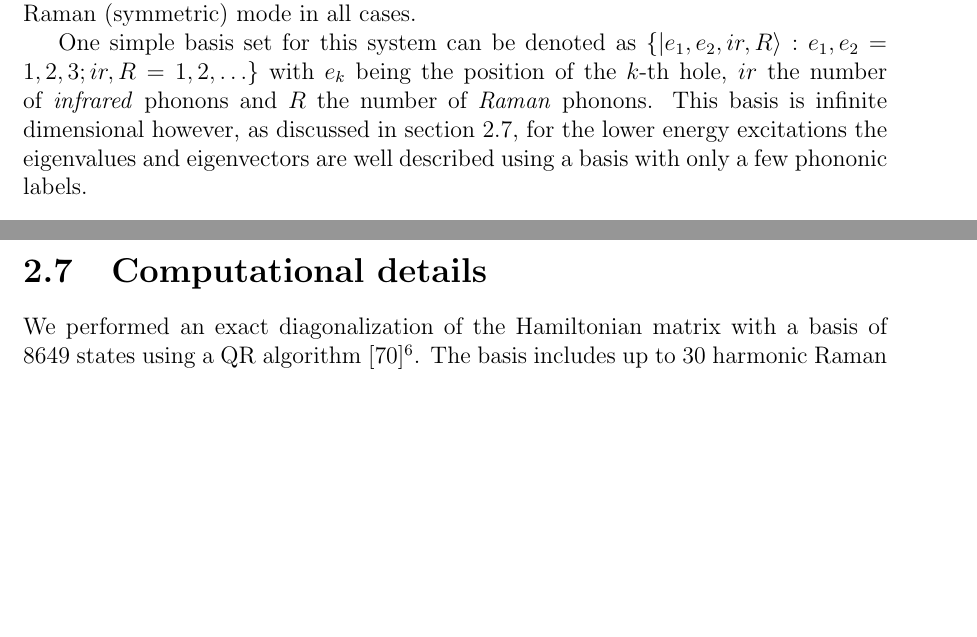
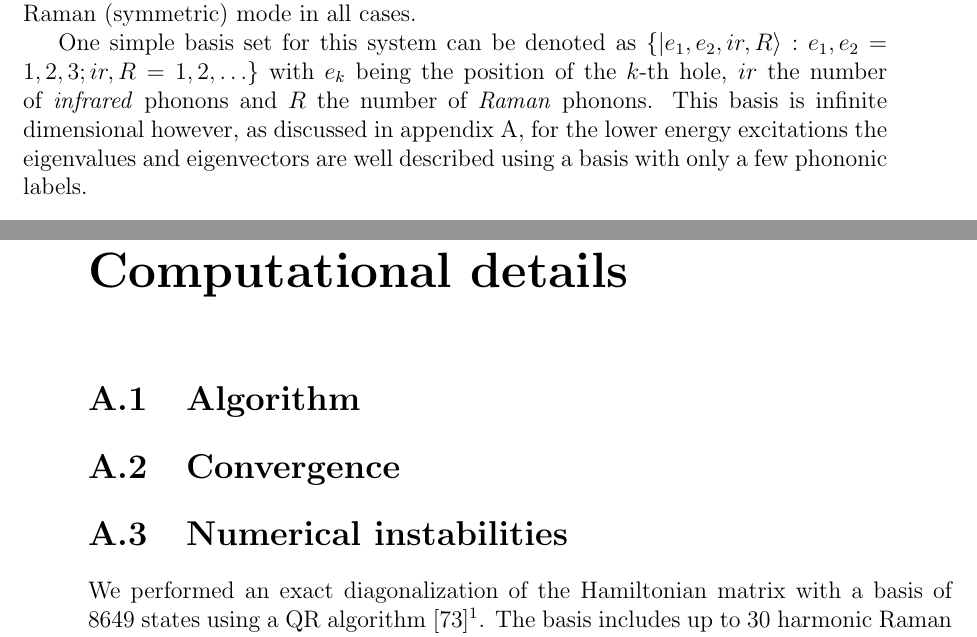
Before and after one commit to andresgsaravia/PhD-thesis, a LaTeX thesis (main.tex, which reads compute_details.tex, model.tex): two parts of pages 28 and 36 of 64 before the commit and two parts of pages 28 and 55 of 64 after it, joined at a grey line, cut so that both start at the same text, the shorter picture padded with empty space. Compiled offline with pdfLaTeX.

Commit message:
Moved computational details to an appendix

```diff
--- /dev/null
+++ b/compute_details.tex
@@ -0,0 +1,14 @@
+\chapter{Computational details}
+\label{chap:comp_details}
+
+\section{Algorithm}
+\label{sec:algorithm}
+
+\section{Convergence}
+\label{sec:convergence}
+
+\section{Numerical instabilities}
+\label{sec:numerical_instabilities}
+
+We performed an exact diagonalization of the Hamiltonian matrix with a basis of 8649 states using a QR algorithm \cite{eigenweb}\footnote{The hamiltonian (\ref{eq:full-hamiltonian}) is a sparse matrix, so a more efficient approach is being taken in subsequent calculations, in extensions of this model, using Lanczos algorithm. In this work we used a QR algorithm because it was readily available and provided a large enough basis set to ensure convergence.}.
+The basis includes up to 30 harmonic Raman and 30 harmonic infrared phonons.
--- a/main.tex
+++ b/main.tex
@@ -9,6 +9,8 @@
 \usepackage{graphicx,color,amsmath,mdwlist,fancyhdr,multicol}
 \usepackage[switch*,pagewise]{lineno}
 \modulolinenumbers[5]
+
+\usepackage[titletoc]{appendix}
 
 % PDF links and metadata
 \usepackage[hidelinks]{hyperref}
--- a/model.tex
+++ b/model.tex
@@ -101,7 +101,7 @@ From the definition of $H_{el-ph}$ we can observe that the electrons will be cou
 However, there will be electron-lattice coupling with the Raman (symmetric) mode in all cases.
 
 One simple basis set for this system can be denoted as $\{\ket{e_1,e_2,ir,R}: e_1,e_2=1,2,3; ir,R=1,2,\ldots\}$ with $e_k$ being the position of the $k$-th hole, $ir$ the number of \textit{infrared} phonons and $R$ the number of \textit{Raman} phonons.
-This basis is infinite dimensional however, as discussed in section \ref{sec:comp_details}, for the lower energy excitations the eigenvalues and eigenvectors are well described using a basis with only a few phononic labels.
+This basis is infinite dimensional however, as discussed in appendix \ref{chap:comp_details}, for the lower energy excitations the eigenvalues and eigenvectors are well described using a basis with only a few phononic labels.
 
 \section{Lattice distortions}
 \label{sec:lattice-distortions}
@@ -527,9 +527,3 @@ As previously stated, some variation in the parameter space has been explored wi
   \caption{Parameters for the model hamiltonian (\ref{eq:full-hamiltonian}) used in other publications.}
   \label{tab:parameters}
 \end{table}
-
-\section{Computational details}
-\label{sec:comp_details}
-
-We performed an exact diagonalization of the Hamiltonian matrix with a basis of 8649 states using a QR algorithm \cite{eigenweb}\footnote{The hamiltonian (\ref{eq:full-hamiltonian}) is a sparse matrix, so a more efficient approach is being taken in subsequent calculations, in extensions of this model, using Lanczos algorithm. In this work we used a QR algorithm because it was readily available and provided a large enough basis set to ensure convergence.}.
-The basis includes up to 30 harmonic Raman and 30 harmonic infrared phonons.
```
Also changed, not shown: compute_details.tex (13 more changed lines), main.tex (5 more changed lines), model.tex (15 more changed lines).
